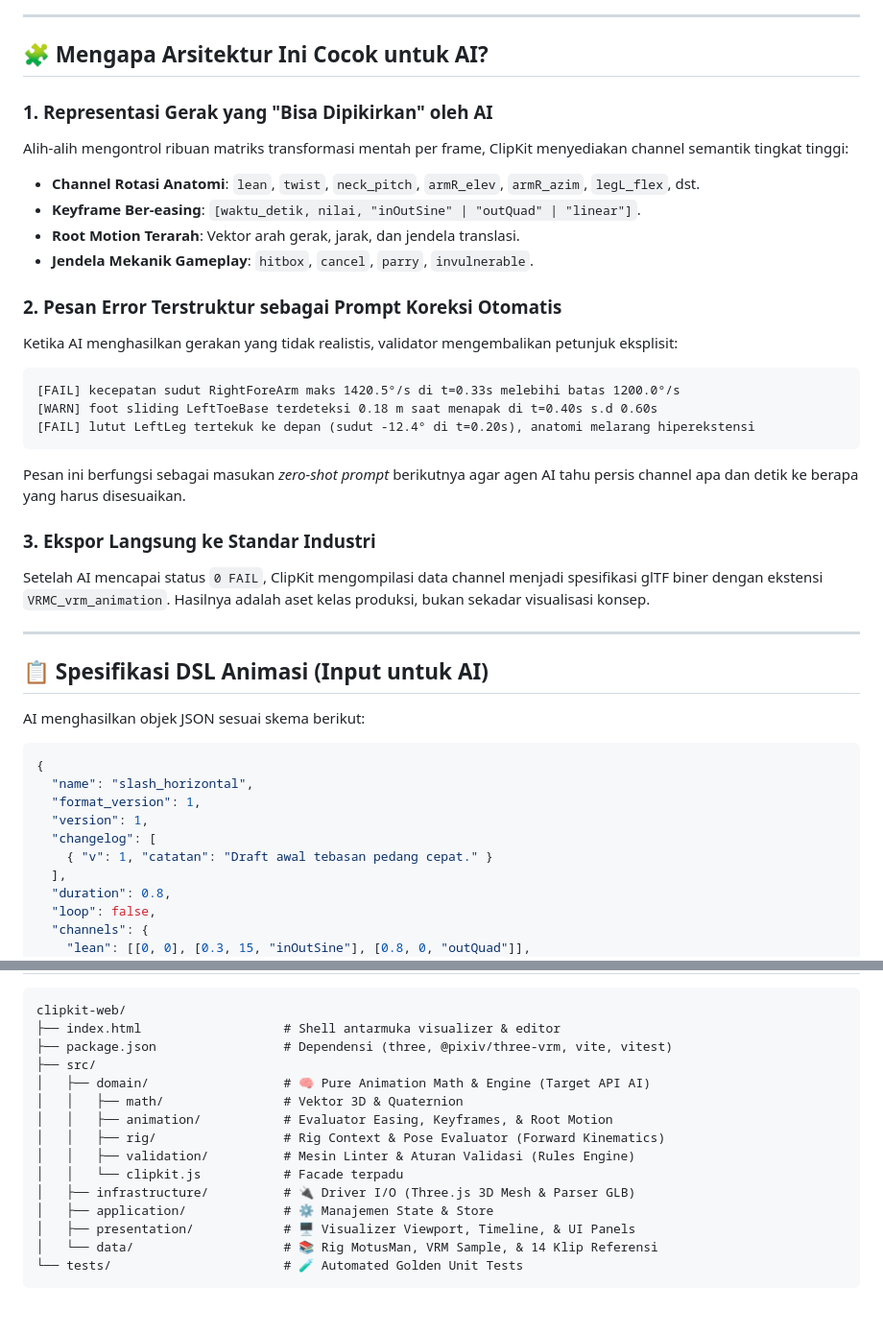
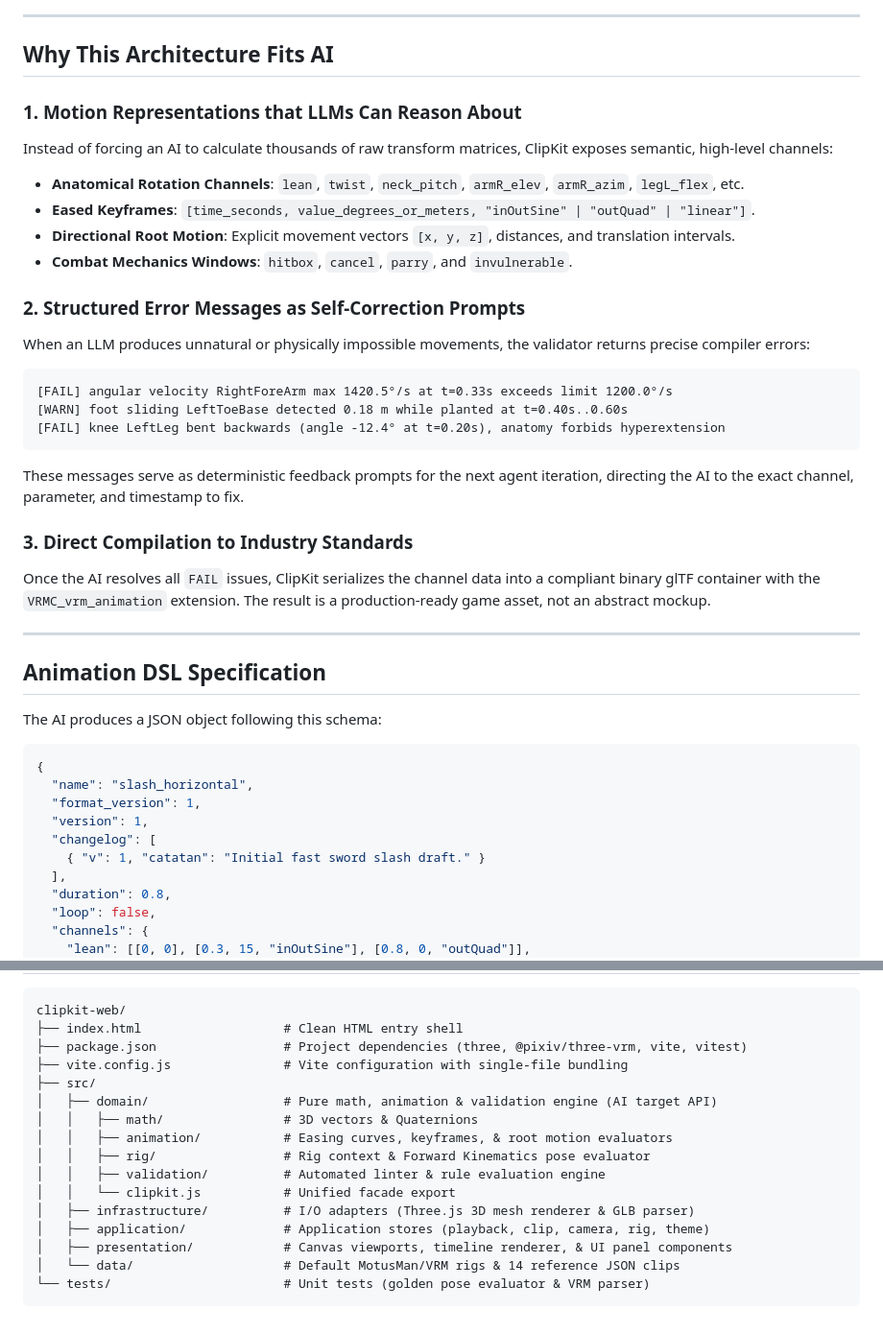
Before and after one commit to deftorch/clipkit-web, a Markdown page: README.md, 2 parts joined by grey strips. Shown at 96% size. GitHub-like rendering.

````diff
--- a/README.md
+++ b/README.md
@@ -40,32 +53,32 @@ sequenceDiagram
 
 ---
 
-## 🧩 Mengapa Arsitektur Ini Cocok untuk AI?
+## Why This Architecture Fits AI
 
-### 1. Representasi Gerak yang "Bisa Dipikirkan" oleh AI
-Alih-alih mengontrol ribuan matriks transformasi mentah per frame, ClipKit menyediakan channel semantik tingkat tinggi:
-- **Channel Rotasi Anatomi**: `lean`, `twist`, `neck_pitch`, `armR_elev`, `armR_azim`, `legL_flex`, dst.
-- **Keyframe Ber-easing**: `[waktu_detik, nilai, "inOutSine" | "outQuad" | "linear"]`.
-- **Root Motion Terarah**: Vektor arah gerak, jarak, dan jendela translasi.
-- **Jendela Mekanik Gameplay**: `hitbox`, `cancel`, `parry`, `invulnerable`.
+### 1. Motion Representations that LLMs Can Reason About
+Instead of forcing an AI to calculate thousands of raw transform matrices, ClipKit exposes semantic, high-level channels:
+- **Anatomical Rotation Channels**: `lean`, `twist`, `neck_pitch`, `armR_elev`, `armR_azim`, `legL_flex`, etc.
+- **Eased Keyframes**: `[time_seconds, value_degrees_or_meters, "inOutSine" | "outQuad" | "linear"]`.
+- **Directional Root Motion**: Explicit movement vectors `[x, y, z]`, distances, and translation intervals.
+- **Combat Mechanics Windows**: `hitbox`, `cancel`, `parry`, and `invulnerable`.
 
-### 2. Pesan Error Terstruktur sebagai Prompt Koreksi Otomatis
-Ketika AI menghasilkan gerakan yang tidak realistis, validator mengembalikan petunjuk eksplisit:
+### 2. Structured Error Messages as Self-Correction Prompts
+When an LLM produces unnatural or physically impossible movements, the validator returns precise compiler errors:
+```text
+[FAIL] angular velocity RightForeArm max 1420.5°/s at t=0.33s exceeds limit 1200.0°/s
+[WARN] foot sliding LeftToeBase detected 0.18 m while planted at t=0.40s..0.60s
+[FAIL] knee LeftLeg bent backwards (angle -12.4° at t=0.20s), anatomy forbids hyperextension
 ```
-[FAIL] kecepatan sudut RightForeArm maks 1420.5°/s di t=0.33s melebihi batas 1200.0°/s
-[WARN] foot sliding LeftToeBase terdeteksi 0.18 m saat menapak di t=0.40s s.d 0.60s
-[FAIL] lutut LeftLeg tertekuk ke depan (sudut -12.4° di t=0.20s), anatomi melarang hiperekstensi
-```
-Pesan ini berfungsi sebagai masukan *zero-shot prompt* berikutnya agar agen AI tahu persis channel apa dan detik ke berapa yang harus disesuaikan.
+These messages serve as deterministic feedback prompts for the next agent iteration, directing the AI to the exact channel, parameter, and timestamp to fix.
 
-### 3. Ekspor Langsung ke Standar Industri
-Setelah AI mencapai status `0 FAIL`, ClipKit mengompilasi data channel menjadi spesifikasi glTF biner dengan ekstensi `VRMC_vrm_animation`. Hasilnya adalah aset kelas produksi, bukan sekadar visualisasi konsep.
+### 3. Direct Compilation to Industry Standards
+Once the AI resolves all `FAIL` issues, ClipKit serializes the channel data into a compliant binary glTF container with the `VRMC_vrm_animation` extension. The result is a production-ready game asset, not an abstract mockup.
 
 ---
 
-## 📋 Spesifikasi DSL Animasi (Input untuk AI)
+## Animation DSL Specification
 
-AI menghasilkan objek JSON sesuai skema berikut:
+The AI produces a JSON object following this schema:
 
 ```json
 {
@@ -73,7 +86,7 @@ AI menghasilkan objek JSON sesuai skema berikut:
   "format_version": 1,
   "version": 1,
   "changelog": [
-    { "v": 1, "catatan": "Draft awal tebasan pedang cepat." }
+    { "v": 1, "catatan": "Initial fast sword slash draft." }
   ],
   "duration": 0.8,
   "loop": false,
@@ -170,18 +194,19 @@ if (res.lines.some(l => l[0] === 'FAIL')) {
 
 ```
 clipkit-web/
-├── index.html                   # Shell antarmuka visualizer & editor
-├── package.json                 # Dependensi (three, @pixiv/three-vrm, vite, vitest)
+├── index.html                   # Clean HTML entry shell
+├── package.json                 # Project dependencies (three, @pixiv/three-vrm, vite, vitest)
+├── vite.config.js               # Vite configuration with single-file bundling
 ├── src/
-│   ├── domain/                  # 🧠 Pure Animation Math & Engine (Target API AI)
-│   │   ├── math/                # Vektor 3D & Quaternion
-│   │   ├── animation/           # Evaluator Easing, Keyframes, & Root Motion
-│   │   ├── rig/                 # Rig Context & Pose Evaluator (Forward Kinematics)
-│   │   ├── validation/          # Mesin Linter & Aturan Validasi (Rules Engine)
-│   │   └── clipkit.js           # Facade terpadu
-│   ├── infrastructure/          # 🔌 Driver I/O (Three.js 3D Mesh & Parser GLB)
-│   ├── application/             # ⚙️ Manajemen State & Store
-│   ├── presentation/            # 🖥️ Visualizer Viewport, Timeline, & UI Panels
-│   └── data/                    # 📚 Rig MotusMan, VRM Sample, & 14 Klip Referensi
-└── tests/                       # 🧪 Automated Golden Unit Tests
+│   ├── domain/                  # Pure math, animation & validation engine (AI target API)
+│   │   ├── math/                # 3D vectors & Quaternions
+│   │   ├── animation/           # Easing curves, keyframes, & root motion evaluators
+│   │   ├── rig/                 # Rig context & Forward Kinematics pose evaluator
+│   │   ├── validation/          # Automated linter & rule evaluation engine
+│   │   └── clipkit.js           # Unified facade export
+│   ├── infrastructure/          # I/O adapters (Three.js 3D mesh renderer & GLB parser)
+│   ├── application/             # Application stores (playback, clip, camera, rig, theme)
+│   ├── presentation/            # Canvas viewports, timeline renderer, & UI panel components
+│   └── data/                    # Default MotusMan/VRM rigs & 14 reference JSON clips
+└── tests/                       # Unit tests (golden pose evaluator & VRM parser)
 ```
````
Also changed, not shown: other parts of README.md (+79 -55 lines).
